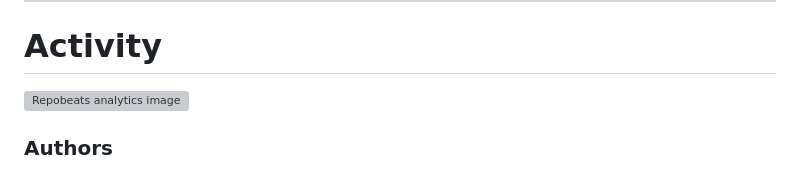
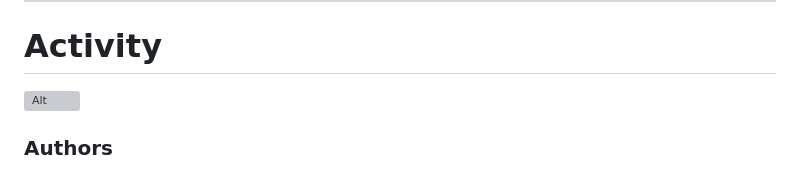
Before and after one commit to sirajwahaj/statisticsLab, a Markdown page: README.md, the part around the change. Rendered like a GitHub page; grey boxes are pictures that could not be loaded.

```diff
--- a/README.md
+++ b/README.md
@@ -83,7 +83,7 @@ If you are interested in working with COVID-19 data, you can find datasets from
 ---
 # Activity
 
-![Repobeats analytics image](https://repobeats.axiom.co/api/embed/ff2e4e6918afff1acf9deb72d1ba6b071d586178.svg "Repobeats analytics image")
+![Alt](https://repobeats.axiom.co/api/embed/0de61f3dc3f858e0fcca2a7cd2157107207d46a7.svg "Repobeats analytics image")
 
 ### Authors
 - Dr. Yuanji Cheng
```
